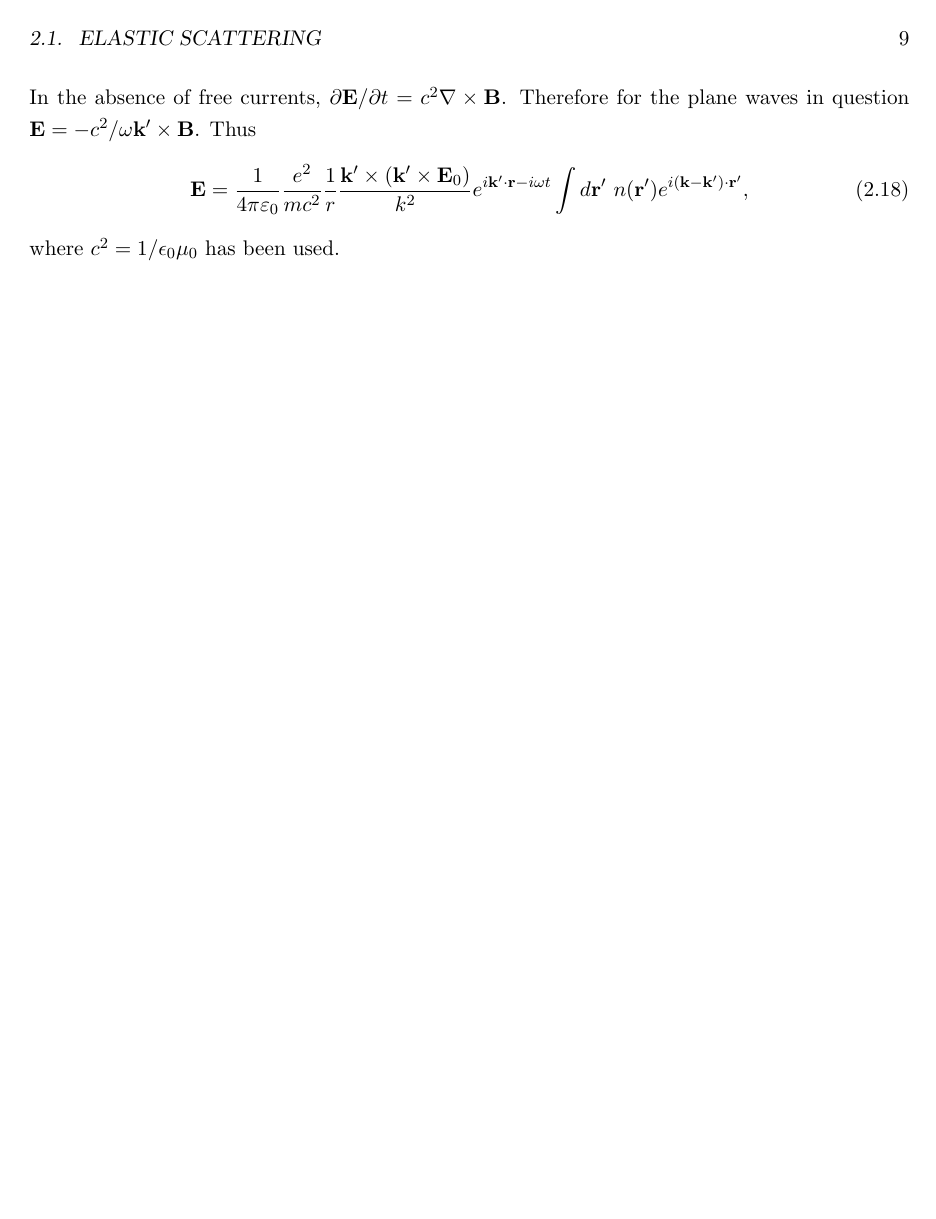
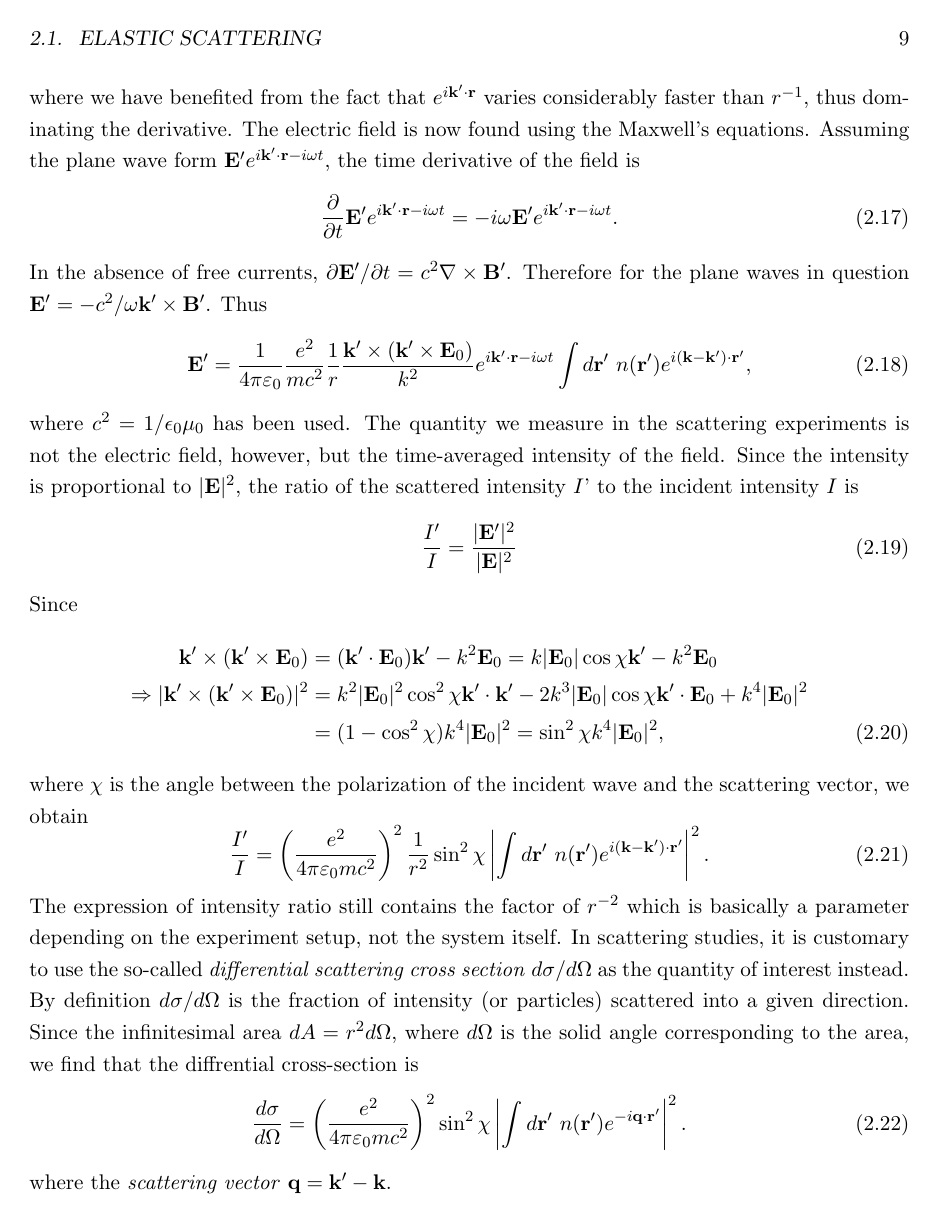
Before and after one commit to chnyok/solidstatephysics, a LaTeX book (main.tex, which reads diffraction/diffraction.tex): page 9 of 19. Compiled offline with pdfLaTeX.

Commit message:
Finished deriving the scattering cross section

```diff
--- a/diffraction/diffraction.tex
+++ b/diffraction/diffraction.tex
@@ -80,15 +80,37 @@ In principle, the direction of $\mathbf{k}'$ depends on $\mathbf{r}'$ but far aw
 
 Since we haven't calculated the scalar potential $\varphi$, we can't directly obtain the electric field $\mathbf{E} = -\nabla \varphi - \partial \mathbf{A}/ \partial t$ from the potential.  Therefore we first compute the magnetic field
 \begin{equation}
-\mathbf{B} = \nabla \times \mathbf{A} = -\frac{\mu_0}{4 \pi} \frac{e^2}{m\omega}\frac{1}{r} \mathbf{k}' \times \mathbf{E}_0  e^{i \mathbf{k}'\cdot\mathbf{r}-i \omega t} \int d\mathbf{r}' \  n(\mathbf{r}')  e^{i (\mathbf{k}-\mathbf{k}')\cdot\mathbf{r}'},
+\mathbf{B}' = \nabla \times \mathbf{A} = -\frac{\mu_0}{4 \pi} \frac{e^2}{m\omega}\frac{1}{r} \mathbf{k}' \times \mathbf{E}_0  e^{i \mathbf{k}'\cdot\mathbf{r}-i \omega t} \int d\mathbf{r}' \  n(\mathbf{r}')  e^{i (\mathbf{k}-\mathbf{k}')\cdot\mathbf{r}'},
 \end{equation}
-where we have benefited from the fact that $e^{i \mathbf{k}'\cdot\mathbf{r}}$ varies considerably faster than $r^{-1}$, thus dominating the derivative. The electric field is now found using the Maxwell's equations. Assuming the plane wave form $\mathbf{E} e^{i \mathbf{k}'\cdot\mathbf{r}-i \omega t}$, the time derivative of the field is
+where we have benefited from the fact that $e^{i \mathbf{k}'\cdot\mathbf{r}}$ varies considerably faster than $r^{-1}$, thus dominating the derivative. The electric field is now found using the Maxwell's equations. Assuming the plane wave form $\mathbf{E}' e^{i \mathbf{k}'\cdot\mathbf{r}-i \omega t}$, the time derivative of the field is
 \begin{equation}
-\frac{\partial}{\partial t} \mathbf{E} e^{i \mathbf{k}'\cdot\mathbf{r}-i \omega t}
-= -i \omega \mathbf{E} e^{i \mathbf{k}'\cdot\mathbf{r}-i \omega t}.
+\frac{\partial}{\partial t} \mathbf{E}' e^{i \mathbf{k}'\cdot\mathbf{r}-i \omega t}
+= -i \omega \mathbf{E}' e^{i \mathbf{k}'\cdot\mathbf{r}-i \omega t}.
 \end{equation}
-In the absence of free currents, $\partial \mathbf{E} /\partial t = c^2 \nabla \times \mathbf{B}$. Therefore for the plane waves in question $\mathbf{E} = -c^2/\omega \mathbf{k}' \times \mathbf{B}$. Thus
+In the absence of free currents, $\partial \mathbf{E}' /\partial t = c^2 \nabla \times \mathbf{B}'$. Therefore for the plane waves in question $\mathbf{E}' = -c^2/\omega \mathbf{k}' \times \mathbf{B}'$. Thus
 \begin{equation}
-\mathbf{E} = \frac{1}{4 \pi \varepsilon_0} \frac{e^2}{mc^2}\frac{1}{r} \frac{\mathbf{k}' \times(\mathbf{k}' \times \mathbf{E}_0)}{k^2}  e^{i \mathbf{k}'\cdot\mathbf{r}-i \omega t} \int d\mathbf{r}' \  n(\mathbf{r}')  e^{i (\mathbf{k}-\mathbf{k}')\cdot\mathbf{r}'},
+\mathbf{E}' = \frac{1}{4 \pi \varepsilon_0} \frac{e^2}{mc^2}\frac{1}{r} \frac{\mathbf{k}' \times(\mathbf{k}' \times \mathbf{E}_0)}{k^2}  e^{i \mathbf{k}'\cdot\mathbf{r}-i \omega t} \int d\mathbf{r}' \  n(\mathbf{r}')  e^{i (\mathbf{k}-\mathbf{k}')\cdot\mathbf{r}'},
 \end{equation}
 where $c^2 = 1/\epsilon_0 \mu_0$ has been used.
+The quantity we measure in the scattering experiments is not the electric field, however, but the time-averaged intensity of the field. Since the intensity is proportional to $|\mathbf{E}|^2$, the ratio of the scattered intensity $I$' to the incident intensity $I$ is
+\begin{equation}
+\frac{I'}{I} =  \frac{|\mathbf{E}'|^2}{|\mathbf{E}|^2}
+\end{equation}
+Since
+\begin{align}
+\mathbf{k}' \times(\mathbf{k}' \times \mathbf{E}_0) &= (\mathbf{k}'\cdot \mathbf{E}_0)\mathbf{k}' - k^2 \mathbf{E}_0 = k |\mathbf{E}_0| \cos \chi \mathbf{k}'  - k^2 \mathbf{E}_0 \nonumber \\ \Rightarrow
+|\mathbf{k}' \times(\mathbf{k}' \times \mathbf{E}_0)|^2 &=
+k^2 |\mathbf{E}_0|^2 \cos^2 \chi \mathbf{k}' \cdot \mathbf{k}'
+-2 k^3 |\mathbf{E}_0| \cos \chi \mathbf{k}'\cdot \mathbf{E}_0 + k^4 |\mathbf{E}_0|^2 \nonumber \\
+&= (1 - \cos^2 \chi) k^4 |\mathbf{E}_0|^2 = \sin^2 \chi k^4 |\mathbf{E}_0|^2,
+\end{align}
+where $\chi$ is the angle between the polarization of the incident wave and the scattering vector, we obtain
+\begin{equation}
+\frac{I'}{I} = \left(\frac{e^2}{4\pi\varepsilon_0 m c^2} \right)^2 \frac{1}{r^2} \sin^2 \chi \left|\int d\mathbf{r}' \  n(\mathbf{r}')  e^{i (\mathbf{k}-\mathbf{k}')\cdot\mathbf{r}'} \right|^2.
+\end{equation}
+The expression of intensity ratio still contains the factor of $r^{-2}$ which is basically a parameter depending on the experiment setup, not the system itself. In scattering studies, it is customary to use the so-called \emph{differential scattering cross section} $d \sigma / d\Omega$ as the
+quantity of interest instead. By definition $d \sigma / d\Omega$ is the fraction of intensity (or particles) scattered into a given direction. Since the infinitesimal area $dA = r^2 d \Omega$, where $d \Omega$ is the solid angle corresponding to the area, we find that the diffrential cross-section is
+\begin{equation}
+\frac{d \sigma}{d \Omega} = \left(\frac{e^2}{4\pi\varepsilon_0 m c^2} \right)^2 \sin^2 \chi \left|\int d\mathbf{r}' \  n(\mathbf{r}')  e^{-i \mathbf{q}\cdot\mathbf{r}'} \right|^2.
+\end{equation}
+where the \emph{scattering vector} $\mathbf{q} = \mathbf{k}' - \mathbf{k}$.
```
Also changed, not shown: main.pdf, diffraction/diffraction.tex (6 more changed lines).
